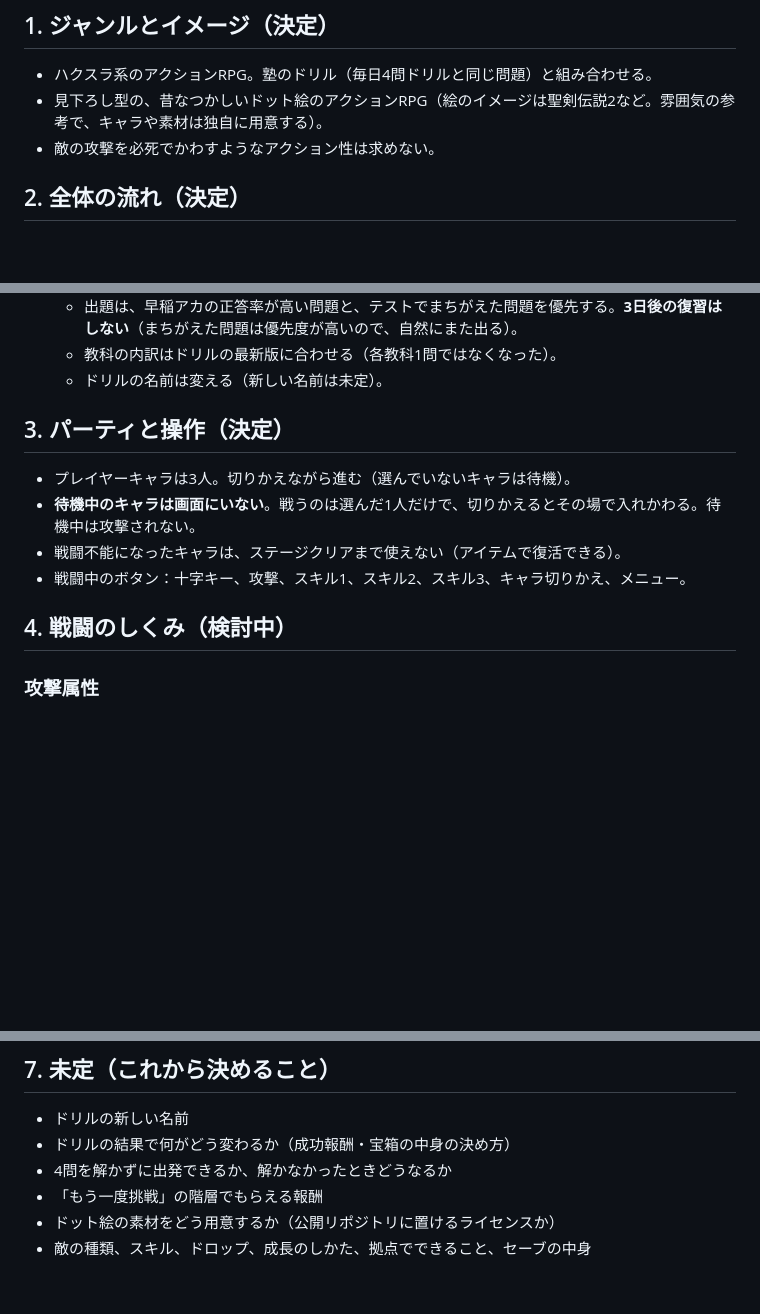
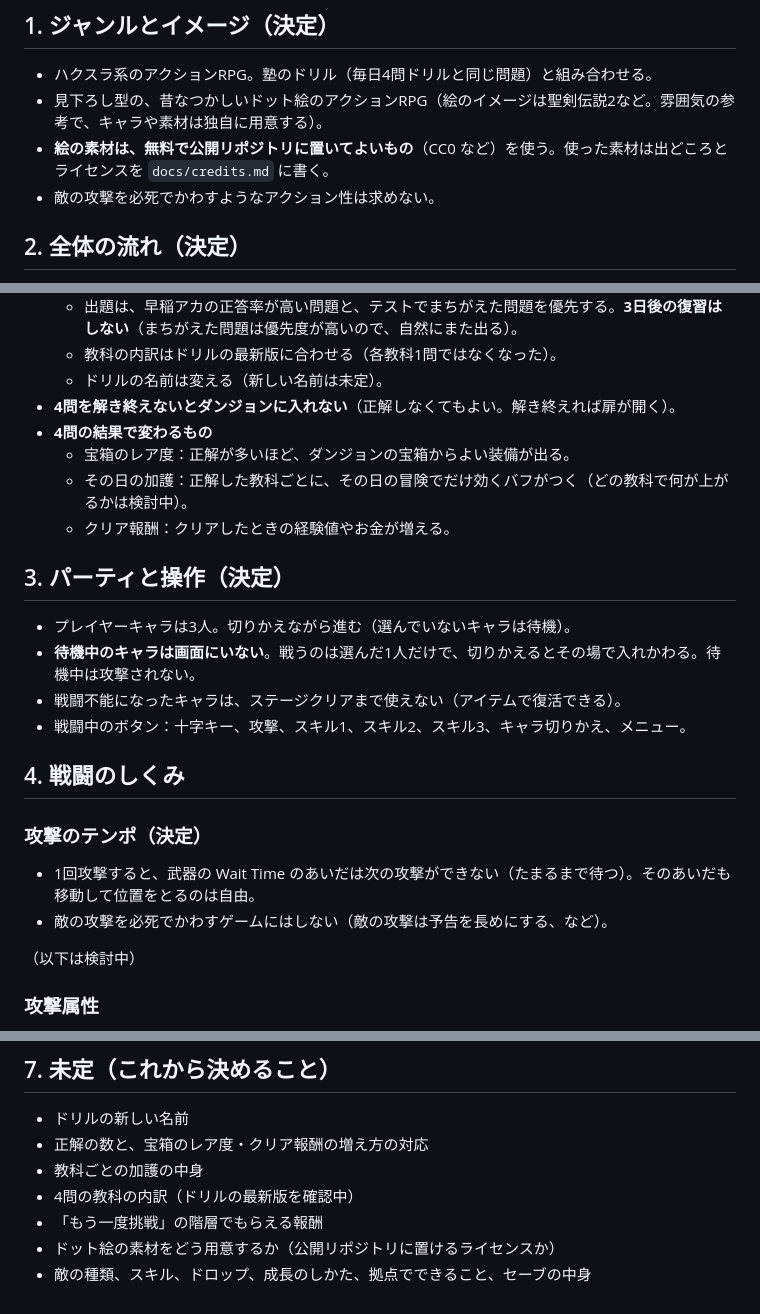
Before and after one commit to ozackdown0925-web/brain-dungeon, a Markdown page: docs/game-design.md, 3 parts joined by grey strips. GitHub-like rendering; blank space fills up the shorter version.

Commit message:
設計メモに入場条件・ドリル結果の報酬・攻撃のテンポ・素材の方針を追記
Co-Authored-By: Claude Opus 5.5 <noreply@anthropic.com>

```diff
--- a/docs/game-design.md
+++ b/docs/game-design.md
@@ -7,6 +7,7 @@
 
 - ハクスラ系のアクションRPG。塾のドリル（毎日4問ドリルと同じ問題）と組み合わせる。
 - 見下ろし型の、昔なつかしいドット絵のアクションRPG（絵のイメージは聖剣伝説2など。雰囲気の参考で、キャラや素材は独自に用意する）。
+- **絵の素材は、無料で公開リポジトリに置いてよいもの**（CC0 など）を使う。使った素材は出どころとライセンスを `docs/credits.md` に書く。
 - 敵の攻撃を必死でかわすようなアクション性は求めない。
 
 ## 2. 全体の流れ（決定）
@@ -24,6 +25,11 @@
   - 出題は、早稲アカの正答率が高い問題と、テストでまちがえた問題を優先する。**3日後の復習はしない**（まちがえた問題は優先度が高いので、自然にまた出る）。
   - 教科の内訳はドリルの最新版に合わせる（各教科1問ではなくなった）。
   - ドリルの名前は変える（新しい名前は未定）。
+- **4問を解き終えないとダンジョンに入れない**（正解しなくてもよい。解き終えれば扉が開く）。
+- **4問の結果で変わるもの**
+  - 宝箱のレア度：正解が多いほど、ダンジョンの宝箱からよい装備が出る。
+  - その日の加護：正解した教科ごとに、その日の冒険でだけ効くバフがつく（どの教科で何が上がるかは検討中）。
+  - クリア報酬：クリアしたときの経験値やお金が増える。
 
 ## 3. パーティと操作（決定）
 
@@ -32,7 +38,13 @@
 - 戦闘不能になったキャラは、ステージクリアまで使えない（アイテムで復活できる）。
 - 戦闘中のボタン：十字キー、攻撃、スキル1、スキル2、スキル3、キャラ切りかえ、メニュー。
 
-## 4. 戦闘のしくみ（検討中）
+## 4. 戦闘のしくみ
+
+### 攻撃のテンポ（決定）
+- 1回攻撃すると、武器の Wait Time のあいだは次の攻撃ができない（たまるまで待つ）。そのあいだも移動して位置をとるのは自由。
+- 敵の攻撃を必死でかわすゲームにはしない（敵の攻撃は予告を長めにする、など）。
+
+（以下は検討中）
 
 ### 攻撃属性
 - 斬・刺・打・火・水・草・光・闇
@@ -88,8 +100,9 @@
 ## 7. 未定（これから決めること）
 
 - ドリルの新しい名前
-- ドリルの結果で何がどう変わるか（成功報酬・宝箱の中身の決め方）
-- 4問を解かずに出発できるか、解かなかったときどうなるか
+- 正解の数と、宝箱のレア度・クリア報酬の増え方の対応
+- 教科ごとの加護の中身
+- 4問の教科の内訳（ドリルの最新版を確認中）
 - 「もう一度挑戦」の階層でもらえる報酬
 - ドット絵の素材をどう用意するか（公開リポジトリに置けるライセンスか）
 - 敵の種類、スキル、ドロップ、成長のしかた、拠点でできること、セーブの中身
```
